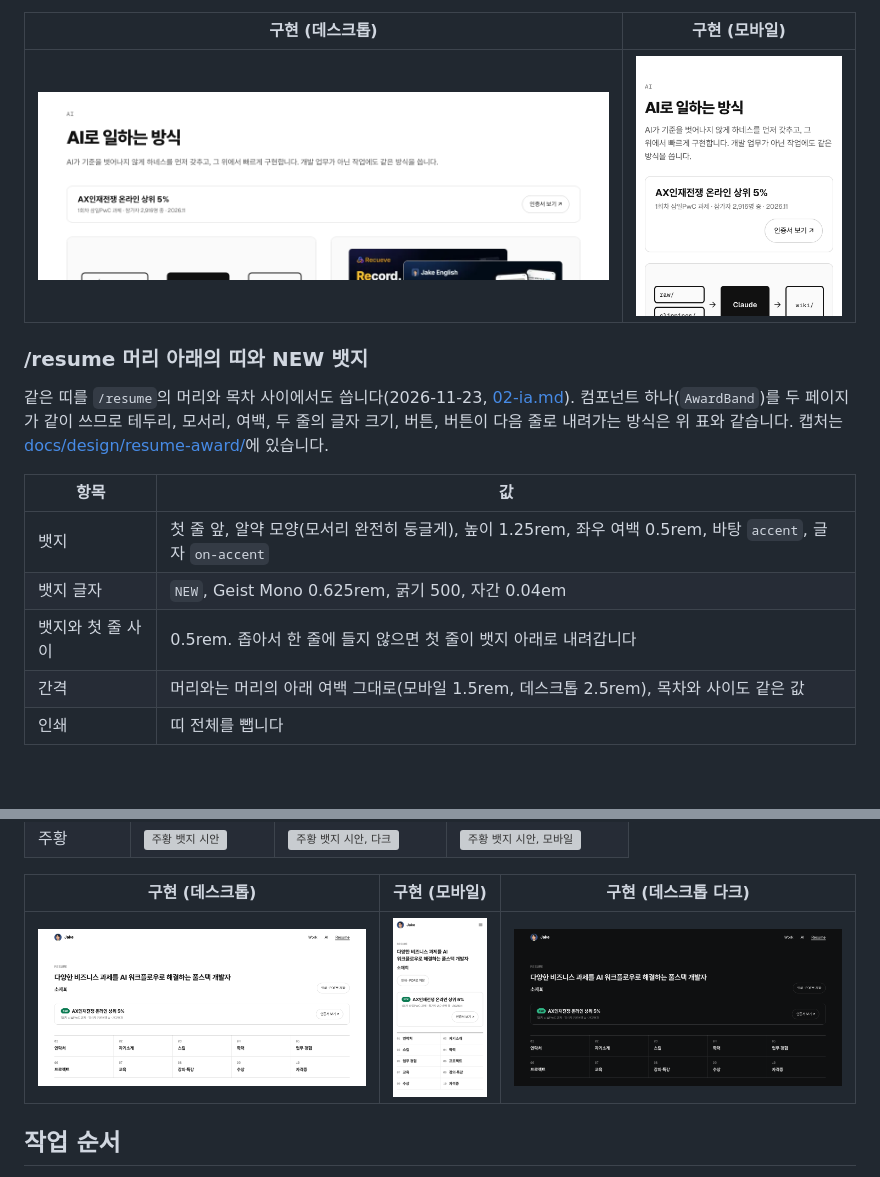
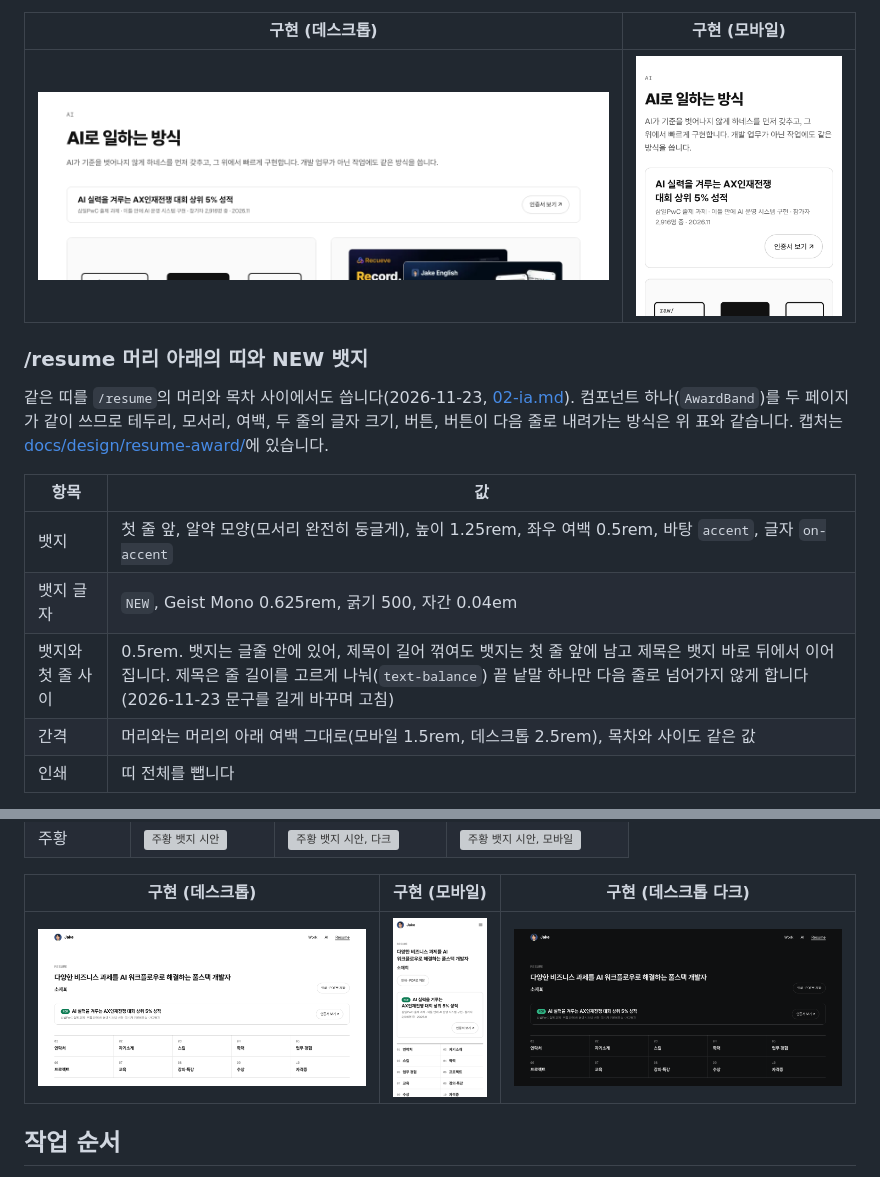
Before and after one commit to BuffSo/jake-homepage, a Markdown page: docs/03-design.md, 2 parts joined by grey strips. GitHub-like rendering; pictures changed too: docs/design/home-ai-award/after-1280.png, docs/design/home-ai-award/after-375.png, docs/design/resume-award/after-1280-dark.png; blank space fills up the shorter version; grey boxes are pictures that could not be loaded.

```diff
--- a/docs/03-design.md
+++ b/docs/03-design.md
@@ -536,7 +536,7 @@
 |---|---|
 | 뱃지 | 첫 줄 앞, 알약 모양(모서리 완전히 둥글게), 높이 1.25rem, 좌우 여백 0.5rem, 바탕 `accent`, 글자 `on-accent` |
 | 뱃지 글자 | `NEW`, Geist Mono 0.625rem, 굵기 500, 자간 0.04em |
-| 뱃지와 첫 줄 사이 | 0.5rem. 좁아서 한 줄에 들지 않으면 첫 줄이 뱃지 아래로 내려갑니다 |
+| 뱃지와 첫 줄 사이 | 0.5rem. 뱃지는 글줄 안에 있어, 제목이 길어 꺾여도 뱃지는 첫 줄 앞에 남고 제목은 뱃지 바로 뒤에서 이어집니다. 제목은 줄 길이를 고르게 나눠(`text-balance`) 끝 낱말 하나만 다음 줄로 넘어가지 않게 합니다(2026-11-23 문구를 길게 바꾸며 고침) |
 | 간격 | 머리와는 머리의 아래 여백 그대로(모바일 1.5rem, 데스크톱 2.5rem), 목차와 사이도 같은 값 |
 | 인쇄 | 띠 전체를 뺍니다 |
 
```
Also changed, not shown: docs/02-ia.md (+1 -1 lines), docs/devlog/2026-11-23-home-ai-award.md (+3 -1 lines).
